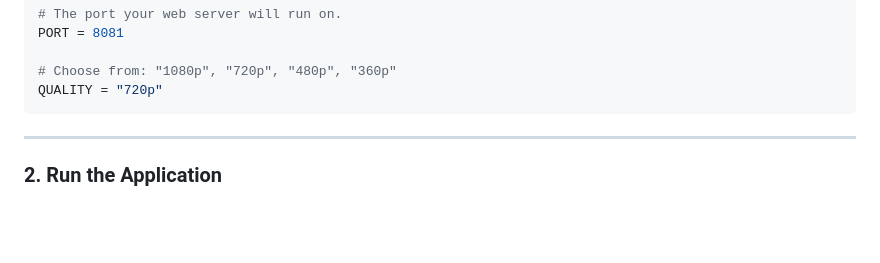
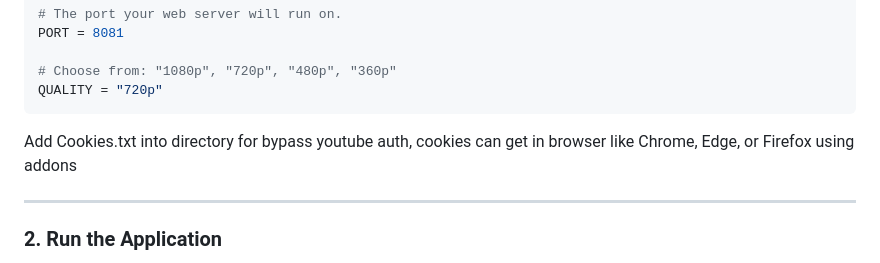
Before and after one commit to eprilian/yt_restream_apps, a Markdown page: README.md, the part around the change. Drawn GitHub-style; blank space fills up the shorter version.

Commit message:
yt-restream v1.0-beta

````diff
--- a/README.md
+++ b/README.md
@@ -95,6 +95,7 @@ PORT = 8081
 # Choose from: "1080p", "720p", "480p", "360p"
 QUALITY = "720p"
 ```
+Add Cookies.txt into directory for bypass youtube auth, cookies can get in browser like Chrome, Edge, or Firefox using addons
 
 ---
 
````
